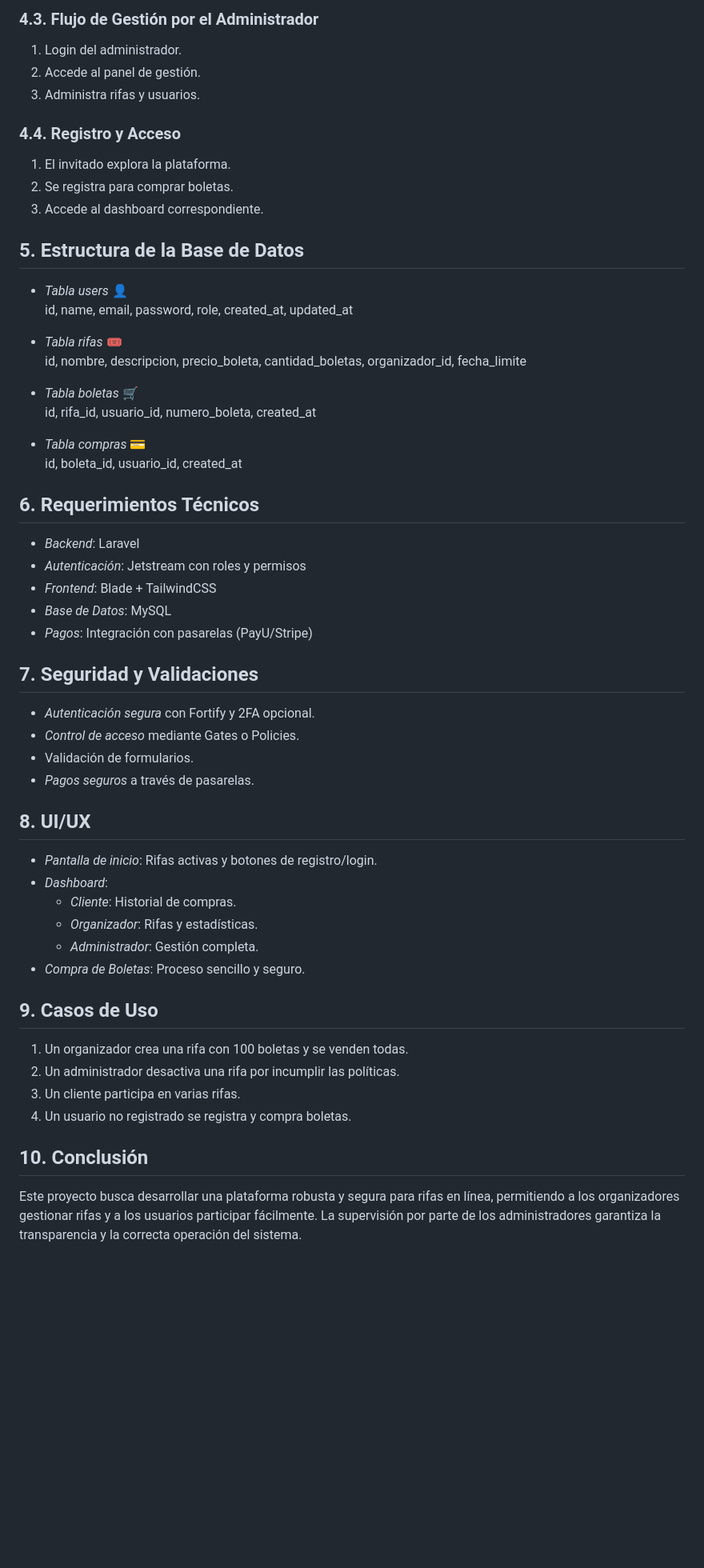
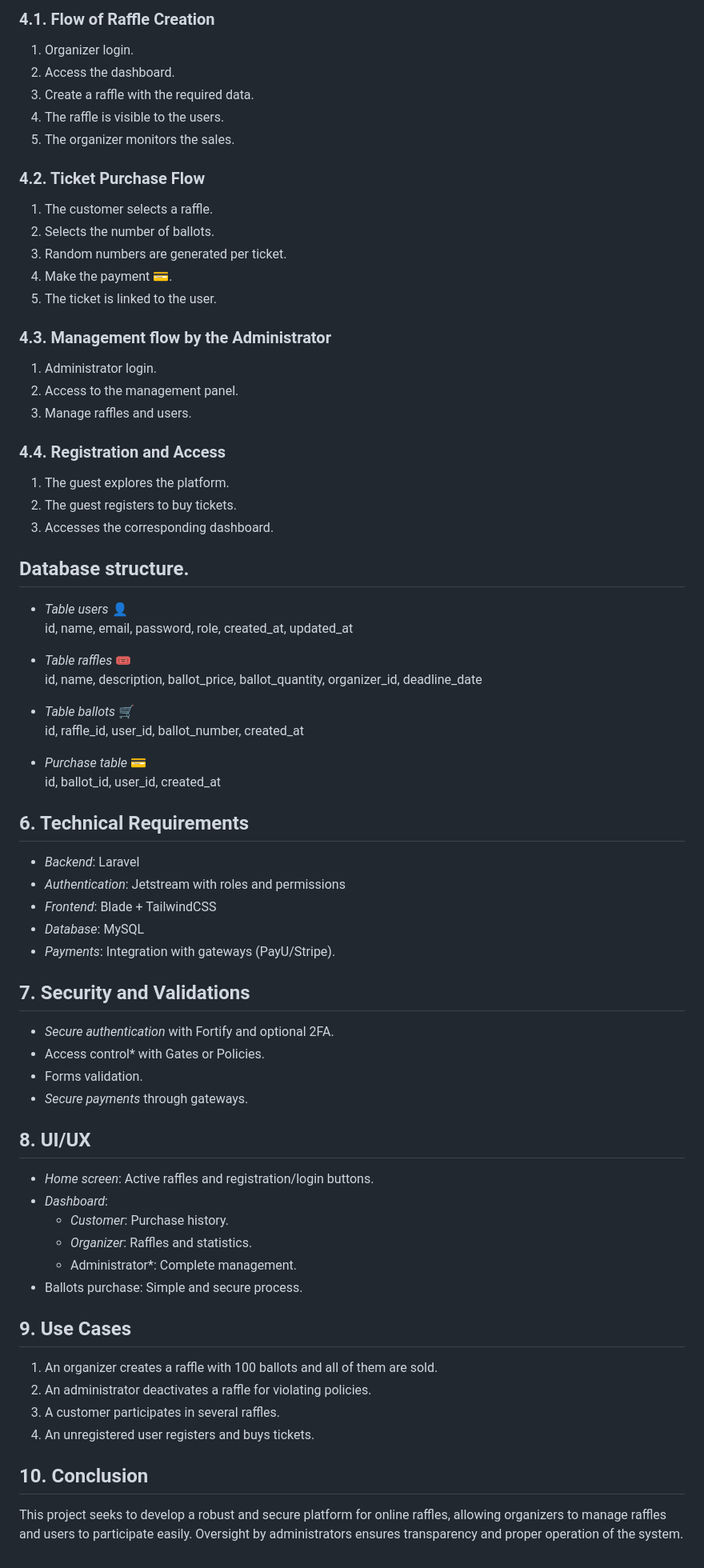
Before and after one commit to Crudzaso/medejoy, a Markdown page: README.md, the part around one of its changes. Shown at 80% size. GitHub-like rendering; blank space fills up the shorter version.

Commit message:
feat: update README.md

```diff
--- a/README.md
+++ b/README.md
@@ -64,53 +54,67 @@ Ofrecer una plataforma segura y sencilla que permita:
 
-### 4.3. Flujo de Gestión por el Administrador
-1. Login del administrador.
-2. Accede al panel de gestión.
-3. Administra rifas y usuarios.
+### 4.1. Flow of Raffle Creation
+1. Organizer login.
+2. Access the dashboard.
+3. Create a raffle with the required data.
+4. The raffle is visible to the users.
+5. The organizer monitors the sales.
 
-### 4.4. Registro y Acceso
-1. El invitado explora la plataforma.
-2. Se registra para comprar boletas.
-3. Accede al dashboard correspondiente.
+### 4.2. Ticket Purchase Flow
+1. The customer selects a raffle.
+2. Selects the number of ballots.
+3. Random numbers are generated per ticket.
+4. Make the payment 💳.
+5. The ticket is linked to the user.
 
-## 5. Estructura de la Base de Datos
-- *Tabla users* 👤
+### 4.3. Management flow by the Administrator
+1. Administrator login.
+2. Access to the management panel.
+3. Manage raffles and users.
+
+### 4.4. Registration and Access
+1. The guest explores the platform.
+2. The guest registers to buy tickets.
+3. Accesses the corresponding dashboard.
+
+## Database structure.
+- *Table users* 👤
   id, name, email, password, role, created_at, updated_at
 
-- *Tabla rifas* 🎟️
-  id, nombre, descripcion, precio_boleta, cantidad_boletas, organizador_id, fecha_limite
+- *Table raffles* 🎟️
+  id, name, description, ballot_price, ballot_quantity, organizer_id, deadline_date
 
-- *Tabla boletas* 🛒
-  id, rifa_id, usuario_id, numero_boleta, created_at
+- *Table ballots* 🛒
+  id, raffle_id, user_id, ballot_number, created_at
 
-- *Tabla compras* 💳
-  id, boleta_id, usuario_id, created_at
+- *Purchase table* 💳
+  id, ballot_id, user_id, created_at
 
-## 6. Requerimientos Técnicos
+## 6. Technical Requirements
 - *Backend*: Laravel
-- *Autenticación*: Jetstream con roles y permisos
+- *Authentication*: Jetstream with roles and permissions
 - *Frontend*: Blade + TailwindCSS
-- *Base de Datos*: MySQL
-- *Pagos*: Integración con pasarelas (PayU/Stripe)
+- *Database*: MySQL
+- *Payments*: Integration with gateways (PayU/Stripe).
 
-## 7. Seguridad y Validaciones
-- *Autenticación segura* con Fortify y 2FA opcional.
-- *Control de acceso* mediante Gates o Policies.
-- Validación de formularios.
-- *Pagos seguros* a través de pasarelas.
+## 7. Security and Validations
+- *Secure authentication* with Fortify and optional 2FA.
+- Access control* with Gates or Policies.
+- Forms validation.
+- *Secure payments* through gateways.
 
 ## 8. UI/UX
-- *Pantalla de inicio*: Rifas activas y botones de registro/login.
+- *Home screen*: Active raffles and registration/login buttons.
 - *Dashboard*:
-  - *Cliente*: Historial de compras.
-  - *Organizador*: Rifas y estadísticas.
-  - *Administrador*: Gestión completa.
-- *Compra de Boletas*: Proceso sencillo y seguro.
+  - *Customer*: Purchase history.
+  - *Organizer*: Raffles and statistics.
+  - Administrator*: Complete management.
+- Ballots purchase: Simple and secure process.
 
-## 9. Casos de Uso
-1. Un organizador crea una rifa con 100 boletas y se venden todas.
-2. Un administrador desactiva una rifa por incumplir las políticas.
-3. Un cliente participa en varias rifas.
-4. Un usuario no registrado se registra y compra boletas.
+## 9. Use Cases
+1. An organizer creates a raffle with 100 ballots and all of them are sold.
+2. An administrator deactivates a raffle for violating policies.
+3. A customer participates in several raffles.
+4. An unregistered user registers and buys tickets.
 
-## 10. Conclusión
-Este proyecto busca desarrollar una plataforma robusta y segura para rifas en línea, permitiendo a los organizadores gestionar rifas y a los usuarios participar fácilmente. La supervisión por parte de los administradores garantiza la transparencia y la correcta operación del sistema.
+## 10. Conclusion
+This project seeks to develop a robust and secure platform for online raffles, allowing organizers to manage raffles and users to participate easily. Oversight by administrators ensures transparency and proper operation of the system.
```
Also changed, not shown: other parts of README.md (+38 -48 lines).
